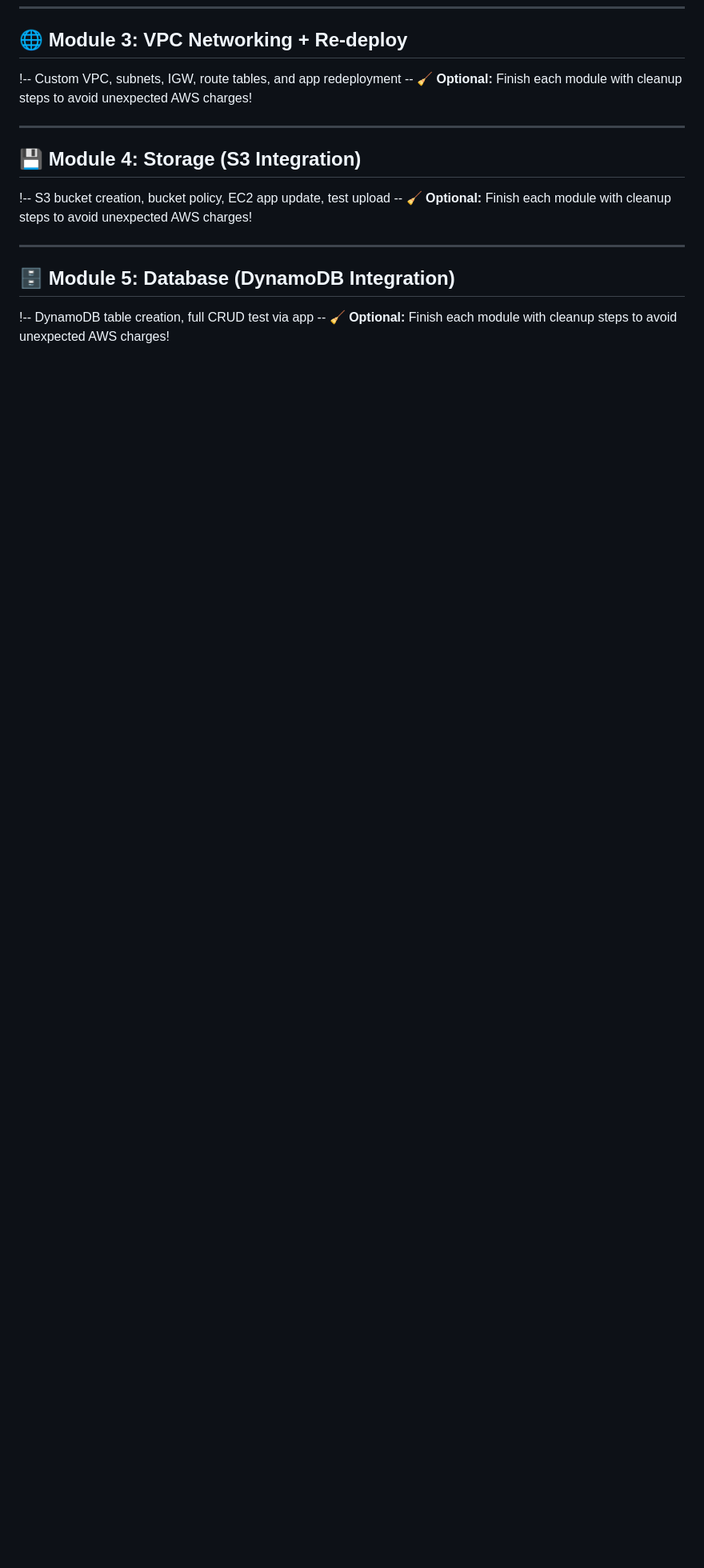
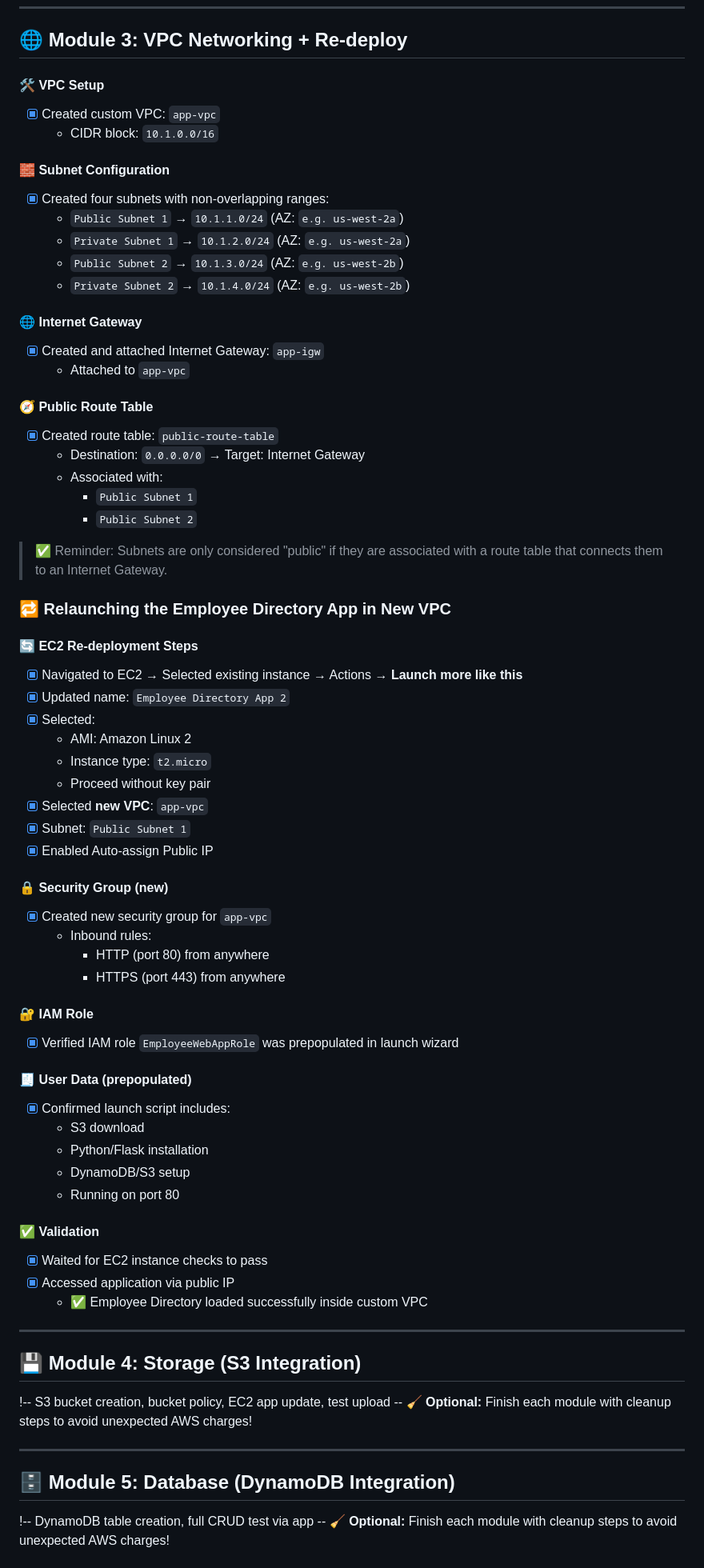
Before and after one commit to 1suleyman/-AWS-Employee-Directory-Project-Hands-On-Lab-, a Markdown page: Content/executed.md, the part around one of its changes. Shown at 80% size. GitHub-like rendering; blank space fills up the shorter version.

```diff
--- a/Content/executed.md
+++ b/Content/executed.md
@@ -447,8 +447,63 @@ After correcting my User Data script and launching a fresh instance (`employee-d
 
 ## 🌐 Module 3: VPC Networking + Re-deploy
 
-!-- Custom VPC, subnets, IGW, route tables, and app redeployment --
-🧹 **Optional:** Finish each module with cleanup steps to avoid unexpected AWS charges!
+#### 🛠️ VPC Setup
+- [x] Created custom VPC: `app-vpc`
+  - CIDR block: `10.1.0.0/16`
+
+#### 🧱 Subnet Configuration
+- [x] Created four subnets with non-overlapping ranges:
+  - `Public Subnet 1` → `10.1.1.0/24` (AZ: `e.g. us-west-2a`)
+  - `Private Subnet 1` → `10.1.2.0/24` (AZ: `e.g. us-west-2a`)
+  - `Public Subnet 2` → `10.1.3.0/24` (AZ: `e.g. us-west-2b`)
+  - `Private Subnet 2` → `10.1.4.0/24` (AZ: `e.g. us-west-2b`)
+
+#### 🌐 Internet Gateway
+- [x] Created and attached Internet Gateway: `app-igw`
+  - Attached to `app-vpc`
+
+#### 🧭 Public Route Table
+- [x] Created route table: `public-route-table`
+  - Destination: `0.0.0.0/0` → Target: Internet Gateway
+  - Associated with:
+    - `Public Subnet 1`
+    - `Public Subnet 2`
+
+> ✅ Reminder: Subnets are only considered "public" if they are associated with a route table that connects them to an Internet Gateway.
+
+### 🔁 Relaunching the Employee Directory App in New VPC
+
+#### 🔄 EC2 Re-deployment Steps
+- [x] Navigated to EC2 → Selected existing instance → Actions → **Launch more like this**
+- [x] Updated name: `Employee Directory App 2`
+- [x] Selected:
+  - AMI: Amazon Linux 2
+  - Instance type: `t2.micro`
+  - Proceed without key pair
+- [x] Selected **new VPC**: `app-vpc`
+- [x] Subnet: `Public Subnet 1`
+- [x] Enabled Auto-assign Public IP
+
+#### 🔒 Security Group (new)
+- [x] Created new security group for `app-vpc`
+  - Inbound rules:
+    - HTTP (port 80) from anywhere
+    - HTTPS (port 443) from anywhere
+
+#### 🔐 IAM Role
+- [x] Verified IAM role `EmployeeWebAppRole` was prepopulated in launch wizard
+
+#### 🧾 User Data (prepopulated)
+- [x] Confirmed launch script includes:
+  - S3 download
+  - Python/Flask installation
+  - DynamoDB/S3 setup
+  - Running on port 80
+
+#### ✅ Validation
+- [x] Waited for EC2 instance checks to pass
+- [x] Accessed application via public IP
+  - ✅ Employee Directory loaded successfully inside custom VPC
 
 ---
 
```
Also changed, not shown: other parts of Content/executed.md (+1 -1 lines).
